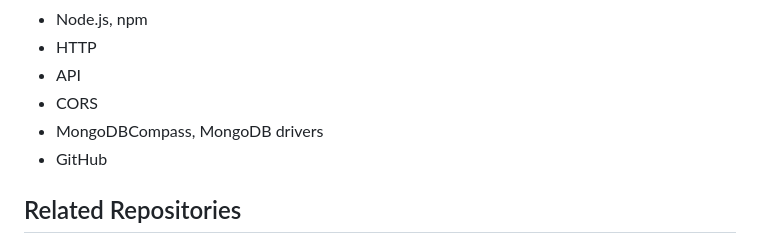
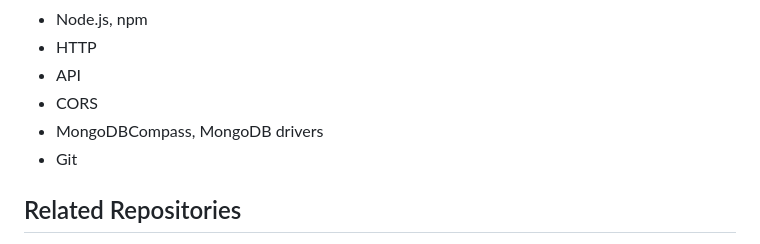
Before and after one commit to jpell3/csci-6655-final-exam-server, a Markdown page: README.md, the part around the change. Rendered like a GitHub page.

Commit message:
Update README.md
Updated skills

```diff
--- a/README.md
+++ b/README.md
@@ -55,7 +55,7 @@ If desired, data can be imported to MongoDB and retrieved by the server to host
 - API
 - CORS
 - MongoDBCompass, MongoDB drivers
-- GitHub
+- Git
 
 ## Related Repositories
 FrontEnd --> [Repository](https://github.com/jpell3/csci-6655-final-exam-vue) -- [Vue Application](https://csci-6655-final-exam-vue.onrender.com)
```
